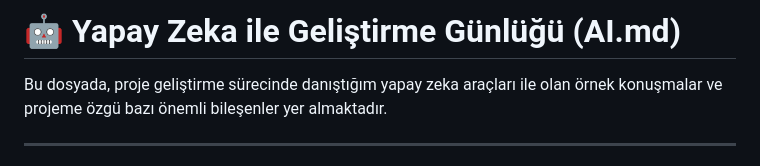
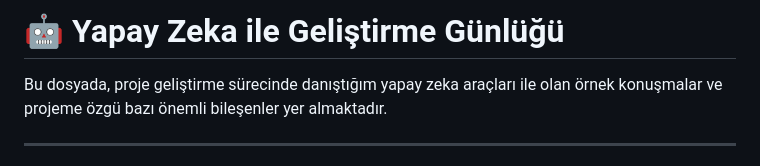
Before and after one commit to Rima2002/CRMsaglik, a Markdown page: AI.md, the part around the change. Rendered like a GitHub page.

```diff
--- a/AI.md
+++ b/AI.md
@@ -1,4 +1,4 @@
-# 🤖 Yapay Zeka ile Geliştirme Günlüğü (AI.md)
+# 🤖 Yapay Zeka ile Geliştirme Günlüğü
 
 Bu dosyada, proje geliştirme sürecinde danıştığım yapay zeka araçları ile olan örnek konuşmalar ve projeme özgü bazı önemli bileşenler yer almaktadır.
 
```
